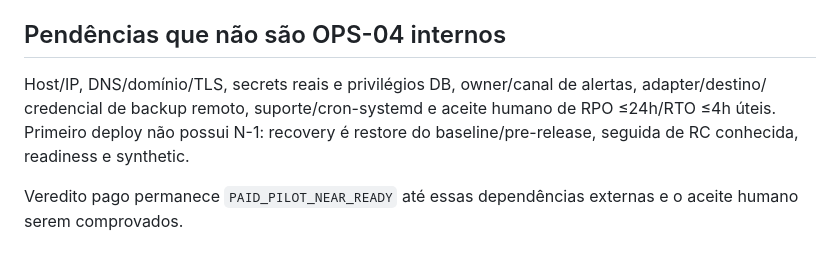
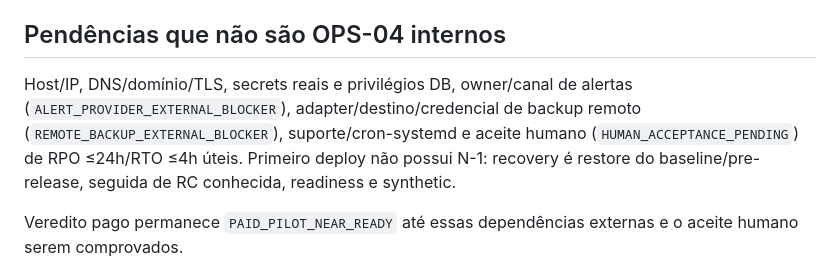
Before and after one commit to mercynet/ead-2026, a Markdown page: docs/reports/COMMERCIAL-V0.1-OPS04-MONITORING-SYNTHETIC-PILOT-2026-09-09.md, the part around the change. Rendered like a GitHub page.

```diff
--- a/docs/reports/COMMERCIAL-V0.1-OPS04-MONITORING-SYNTHETIC-PILOT-2026-09-09.md
+++ b/docs/reports/COMMERCIAL-V0.1-OPS04-MONITORING-SYNTHETIC-PILOT-2026-09-09.md
@@ -63,8 +63,10 @@ monitorados.
 
 ## Pendências que não são OPS-04 internos
 
-Host/IP, DNS/domínio/TLS, secrets reais e privilégios DB, owner/canal de alertas, adapter/destino/
-credencial de backup remoto, suporte/cron-systemd e aceite humano de RPO ≤24h/RTO ≤4h úteis.
+Host/IP, DNS/domínio/TLS, secrets reais e privilégios DB, owner/canal de alertas
+(`ALERT_PROVIDER_EXTERNAL_BLOCKER`), adapter/destino/credencial de backup remoto
+(`REMOTE_BACKUP_EXTERNAL_BLOCKER`), suporte/cron-systemd e aceite humano
+(`HUMAN_ACCEPTANCE_PENDING`) de RPO ≤24h/RTO ≤4h úteis.
 Primeiro deploy não possui N-1: recovery é restore do baseline/pre-release, seguida de RC conhecida,
 readiness e synthetic.
 
```
Also changed, not shown: docs/reports/COMMERCIAL-V0.1-PAID-PILOT-READINESS-GOAL-2026-09-09.md (+4 -3 lines).
